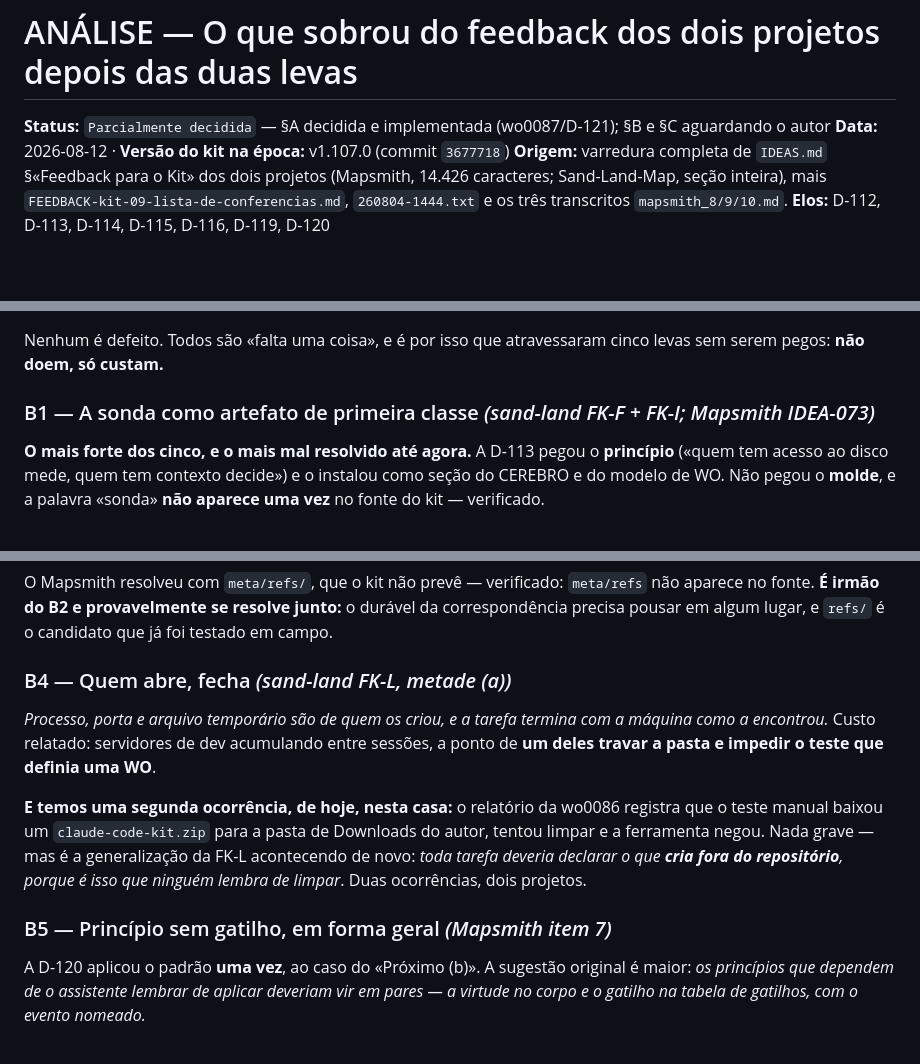
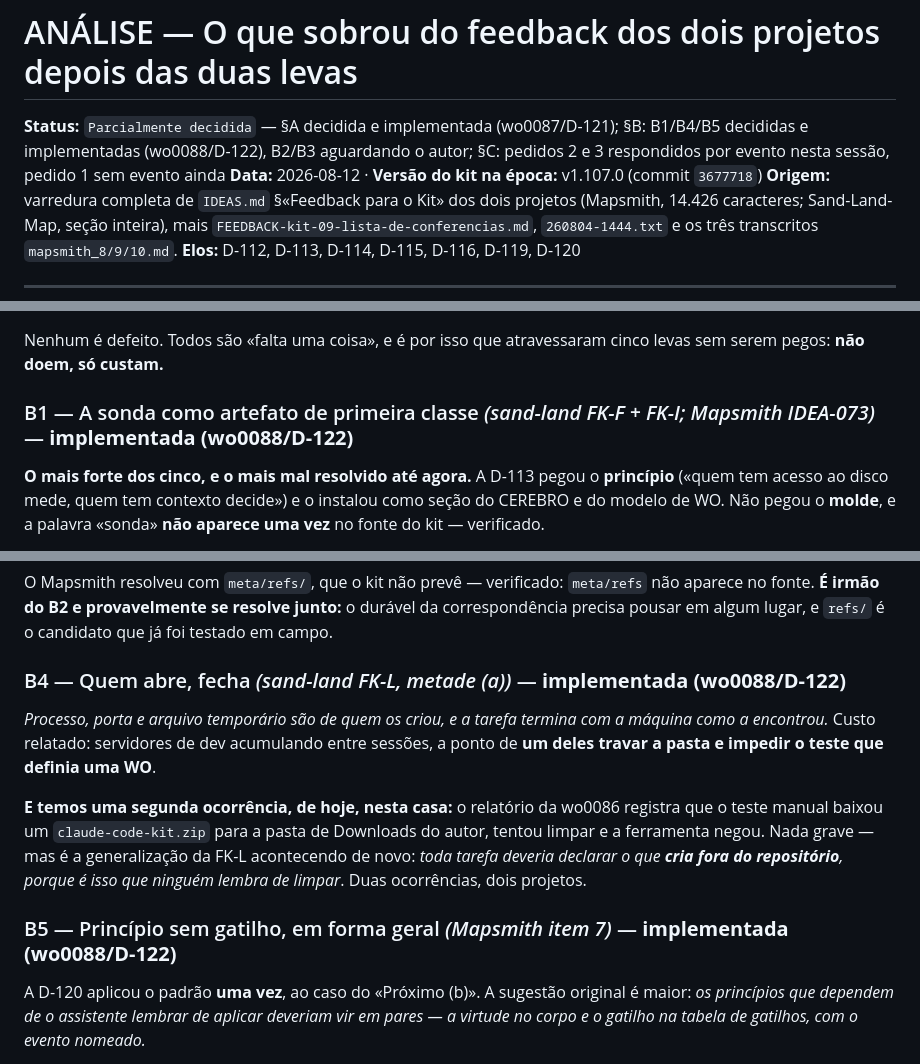
Before and after one commit to SiluJones/contexto-modular, a Markdown page: meta/analises/260812-ANALISE-o-que-sobrou-do-feedback.md, 3 parts joined by grey strips. Drawn GitHub-style; blank space fills up the shorter version.

```diff
--- a/meta/analises/260812-ANALISE-o-que-sobrou-do-feedback.md
+++ b/meta/analises/260812-ANALISE-o-que-sobrou-do-feedback.md
@@ -1,6 +1,6 @@
 # ANÁLISE — O que sobrou do feedback dos dois projetos depois das duas levas
 
-**Status:** `Parcialmente decidida` — §A decidida e implementada (wo0087/D-121); §B e §C aguardando o autor
+**Status:** `Parcialmente decidida` — §A decidida e implementada (wo0087/D-121); §B: B1/B4/B5 decididas e implementadas (wo0088/D-122), B2/B3 aguardando o autor; §C: pedidos 2 e 3 respondidos por evento nesta sessão, pedido 1 sem evento ainda
 **Data:** 2026-08-12 · **Versão do kit na época:** v1.107.0 (commit `3677718`)
 **Origem:** varredura completa de `IDEAS.md` §«Feedback para o Kit» dos dois projetos (Mapsmith, 14.426 caracteres; Sand-Land-Map, seção inteira), mais `FEEDBACK-kit-09-lista-de-conferencias.md`, `260804-1444.txt` e os três transcritos `mapsmith_8/9/10.md`.
 **Elos:** D-112, D-113, D-114, D-115, D-116, D-119, D-120
@@ -60,7 +60,7 @@ O `/wrap` do KCM entregou os três blocos de `git` para o autor colar. O autor a
 
 Nenhum é defeito. Todos são «falta uma coisa», e é por isso que atravessaram cinco levas sem serem pegos: **não doem, só custam.**
 
-### B1 — A sonda como artefato de primeira classe *(sand-land FK-F + FK-I; Mapsmith IDEA-073)*
+### B1 — A sonda como artefato de primeira classe *(sand-land FK-F + FK-I; Mapsmith IDEA-073)* — **implementada (wo0088/D-122)**
 
 **O mais forte dos cinco, e o mais mal resolvido até agora.** A D-113 pegou o **princípio** («quem tem acesso ao disco mede, quem tem contexto decide») e o instalou como seção do CEREBRO e do modelo de WO. Não pegou o **molde**, e a palavra «sonda» **não aparece uma vez** no fonte do kit — verificado.
 
@@ -83,13 +83,13 @@ Quando dois projetos com kits separados negociam um contrato de dados, o que tro
 
 O Mapsmith resolveu com `meta/refs/`, que o kit não prevê — verificado: `meta/refs` não aparece no fonte. **É irmão do B2 e provavelmente se resolve junto:** o durável da correspondência precisa pousar em algum lugar, e `refs/` é o candidato que já foi testado em campo.
 
-### B4 — Quem abre, fecha *(sand-land FK-L, metade (a))*
+### B4 — Quem abre, fecha *(sand-land FK-L, metade (a))* — **implementada (wo0088/D-122)**
 
 *Processo, porta e arquivo temporário são de quem os criou, e a tarefa termina com a máquina como a encontrou.* Custo relatado: servidores de dev acumulando entre sessões, a ponto de **um deles travar a pasta e impedir o teste que definia uma WO**.
 
 **E temos uma segunda ocorrência, de hoje, nesta casa:** o relatório da wo0086 registra que o teste manual baixou um `claude-code-kit.zip` para a pasta de Downloads do autor, tentou limpar e a ferramenta negou. Nada grave — mas é a generalização da FK-L acontecendo de novo: *toda tarefa deveria declarar o que **cria fora do repositório**, porque é isso que ninguém lembra de limpar*. Duas ocorrências, dois projetos.
 
-### B5 — Princípio sem gatilho, em forma geral *(Mapsmith item 7)*
+### B5 — Princípio sem gatilho, em forma geral *(Mapsmith item 7)* — **implementada (wo0088/D-122)**
 
 A D-120 aplicou o padrão **uma vez**, ao caso do «Próximo (b)». A sugestão original é maior: *os princípios que dependem de o assistente lembrar de aplicar deveriam vir em pares — a virtude no corpo e o gatilho na tabela de gatilhos, com o evento nomeado.*
 
```
Also changed, not shown: meta/STATUS.md (+5 -2 lines).
